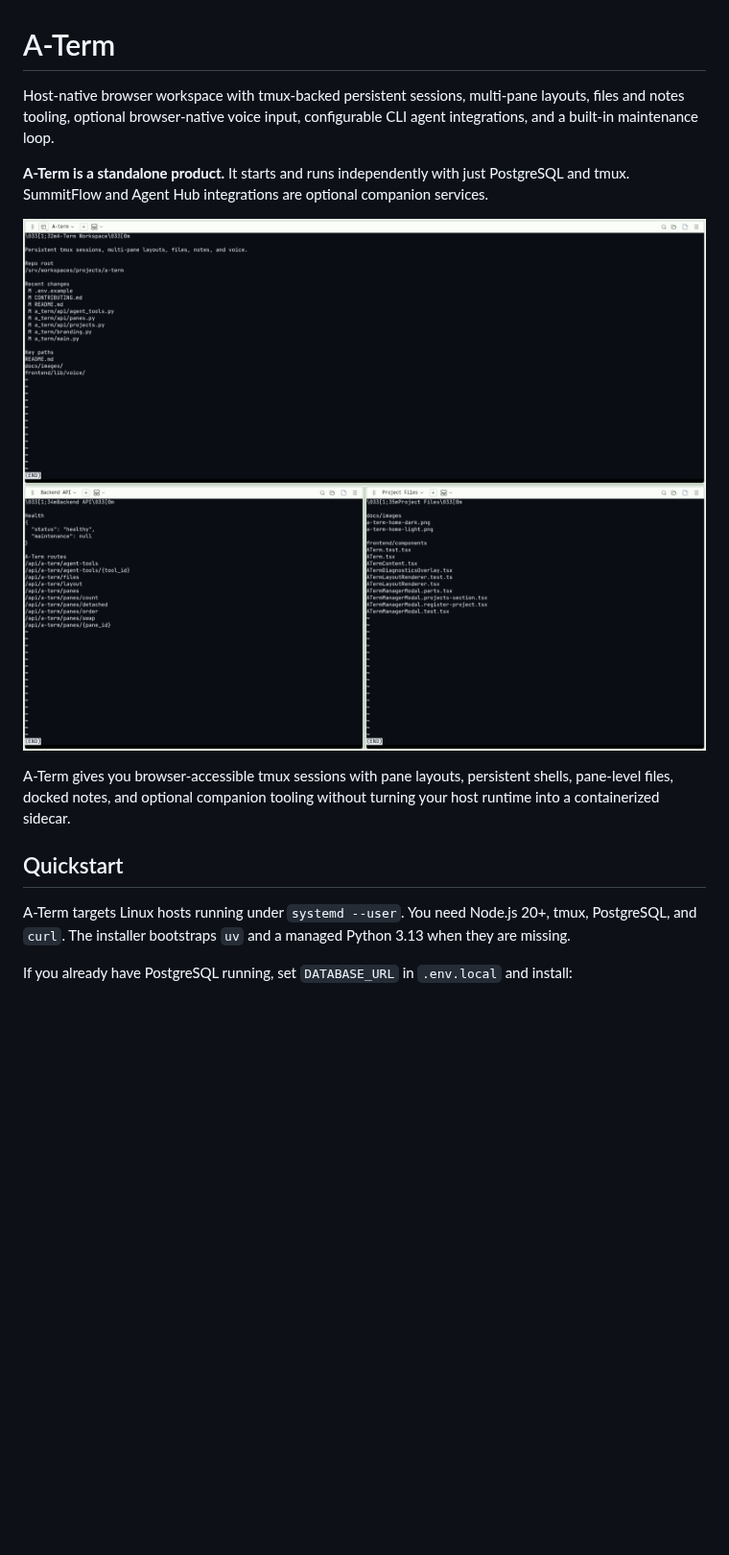
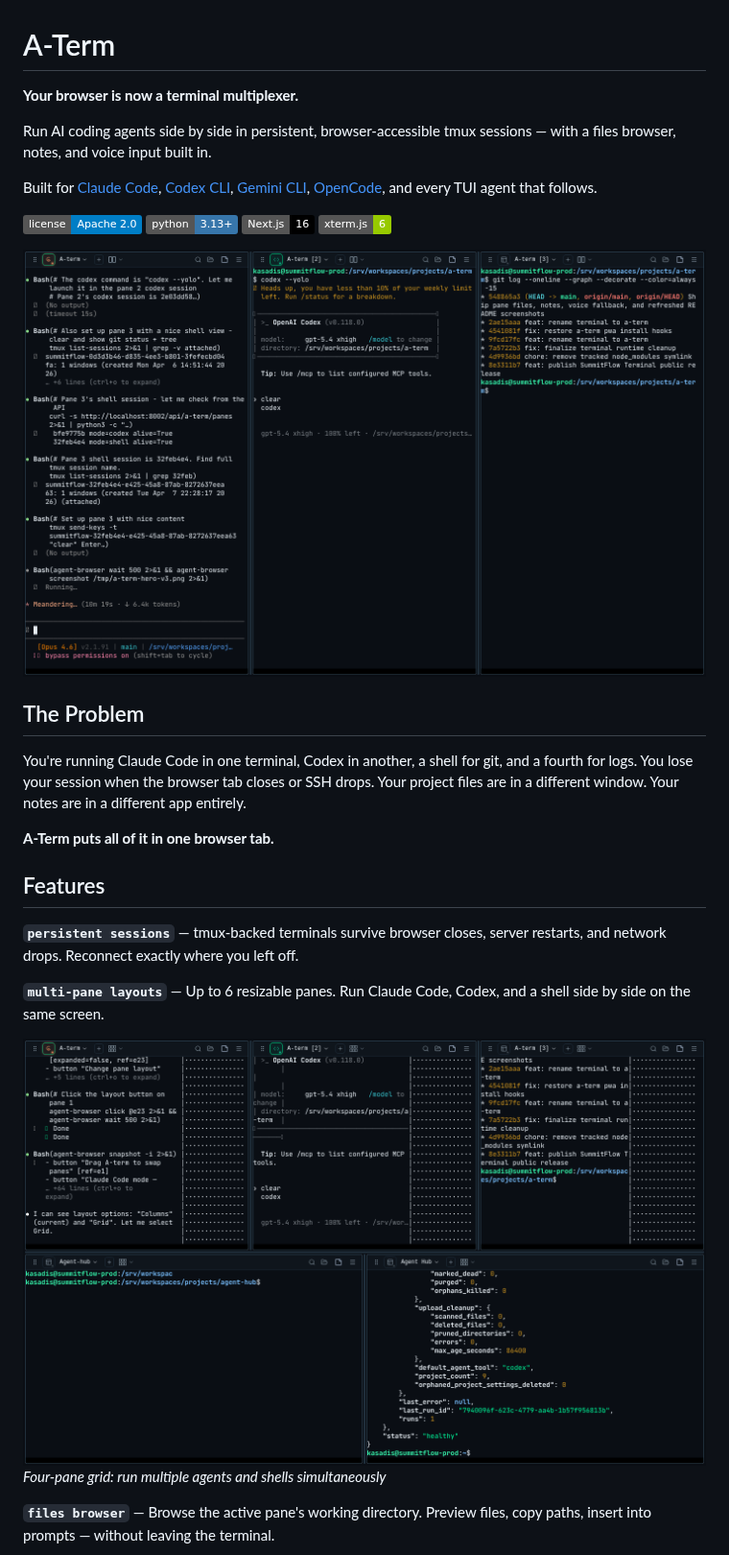
Before and after one commit to elias-leslie/aico, a Markdown page: web/README.md, the part around one of its changes. Shown at 96% size. Rendered like a GitHub page; pictures changed too: web/docs/images/a-term-grid-2x2.png, web/docs/images/a-term-home-dark.png; badges without logos; blank space fills up the shorter version.

```diff
--- a/web/README.md
+++ b/web/README.md
@@ -1,15 +1,32 @@
 # A-Term
 
-Host-native browser workspace with tmux-backed persistent sessions, multi-pane layouts, files and notes tooling, optional browser-native voice input, configurable CLI agent integrations, and a built-in maintenance loop.
+**Your browser is now a terminal multiplexer.**
 
-**A-Term is a standalone product.** It starts and runs independently with just PostgreSQL and tmux. SummitFlow and Agent Hub integrations are optional companion services.
+Run AI coding agents side by side in persistent, browser-accessible tmux sessions — with a files browser, notes, and voice input built in.
 
-![A-Term screenshot](docs/images/a-term-home-dark.png)
+Built for [Claude Code](https://docs.anthropic.com/en/docs/claude-code), [Codex CLI](https://github.com/openai/codex), [Gemini CLI](https://github.com/google-gemini/gemini-cli), [OpenCode](https://github.com/opencode-ai/opencode), and every TUI agent that follows.
 
-A-Term gives you browser-accessible tmux sessions with pane layouts, persistent shells, pane-level files, docked notes, and optional companion tooling without turning your host runtime into a containerized sidecar.
+[![License](https://img.shields.io/badge/license-Apache%202.0-blue.svg)](LICENSE)
+[![Python](https://img.shields.io/badge/python-3.13+-3776ab.svg)](https://python.org)
+[![Next.js](https://img.shields.io/badge/Next.js-16-000.svg)](https://nextjs.org)
+[![xterm.js](https://img.shields.io/badge/xterm.js-6-green.svg)](https://xtermjs.org)
 
-## Quickstart
+![A-Term — multi-pane workspace with Claude Code, shell, and project files](docs/images/a-term-home-dark.png)
 
-A-Term targets Linux hosts running under `systemd --user`. You need Node.js 20+, tmux, PostgreSQL, and `curl`. The installer bootstraps `uv` and a managed Python 3.13 when they are missing.
+## The Problem
 
-If you already have PostgreSQL running, set `DATABASE_URL` in `.env.local` and install:
+You're running Claude Code in one terminal, Codex in another, a shell for git, and a fourth for logs. You lose your session when the browser tab closes or SSH drops. Your project files are in a different window. Your notes are in a different app entirely.
+
+**A-Term puts all of it in one browser tab.**
+
+## Features
+
+**`persistent sessions`** — tmux-backed terminals survive browser closes, server restarts, and network drops. Reconnect exactly where you left off.
+
+**`multi-pane layouts`** — Up to 6 resizable panes. Run Claude Code, Codex, and a shell side by side on the same screen.
+
+![Four-pane grid layout with multiple active agents](docs/images/a-term-grid-2x2.png)
+*Four-pane grid: run multiple agents and shells simultaneously*
+
+**`files browser`** — Browse the active pane's working directory. Preview files, copy paths, insert into prompts — without leaving the terminal.
+
```
Also changed, not shown: other parts of web/README.md (+82 -181 lines), web/docs/images/a-term-files-browser.png, web/docs/images/a-term-mode-switch.png (added), web/docs/images/a-term-notes-workspace.png, web/docs/images/a-term-voice-input.png, 1 other file.
